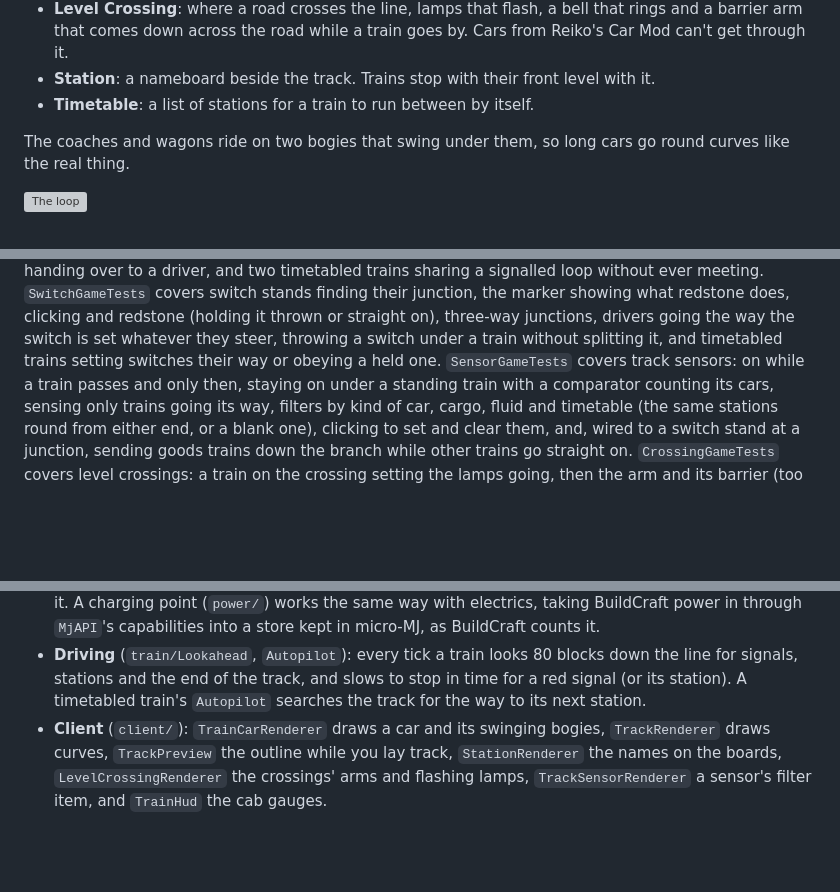
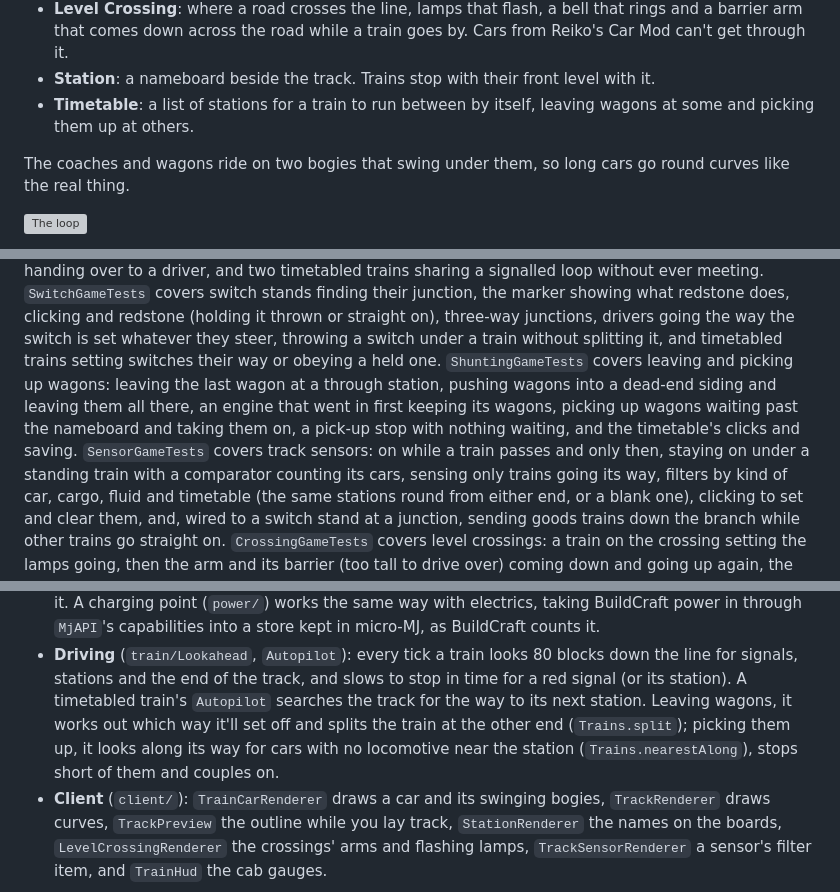
Before and after one commit to Reiko45/Reiko-s-Train-Mod, a Markdown page: README.md, 3 parts joined by grey strips. Drawn GitHub-style; blank space fills up the shorter version; grey boxes are pictures that could not be loaded.

```diff
--- a/README.md
+++ b/README.md
@@ -49,7 +49,8 @@ give them a timetable and let them run between the stations on their own.
 - **Level Crossing**: where a road crosses the line, lamps that flash, a bell that rings and a barrier arm that comes
   down across the road while a train goes by. Cars from Reiko's Car Mod can't get through it.
 - **Station**: a nameboard beside the track. Trains stop with their front level with it.
-- **Timetable**: a list of stations for a train to run between by itself.
+- **Timetable**: a list of stations for a train to run between by itself, leaving wagons at some and picking them up
+  at others.
 
 The coaches and wagons ride on two bogies that swing under them, so long cars go round curves like the real thing.
 
@@ -440,7 +469,10 @@ waiting at a signal, taking a branch to reach its station, handing over to a dri
 sharing a signalled loop without ever meeting. `SwitchGameTests` covers switch stands finding their junction, the marker showing what redstone does,
 clicking and redstone (holding it thrown or straight on), three-way junctions, drivers going the way the switch is set whatever they steer, throwing a
 switch under a train without splitting it, and timetabled trains setting switches their way or obeying a held one.
-`SensorGameTests` covers track sensors: on while a train passes and only then, staying on under a standing train with
+`ShuntingGameTests` covers leaving and picking up wagons: leaving the last wagon at a through station, pushing wagons
+into a dead-end siding and leaving them all there, an engine that went in first keeping its wagons, picking up
+wagons waiting past the nameboard and taking them on, a pick-up stop with nothing waiting, and the timetable's clicks
+and saving. `SensorGameTests` covers track sensors: on while a train passes and only then, staying on under a standing train with
 a comparator counting its cars, sensing only trains going its way, filters by kind of car, cargo, fluid and timetable
 (the same stations round from either end, or a blank one), clicking to set and clear them, and, wired to a switch
 stand at a junction, sending goods trains down the branch while other trains go straight on.
@@ -507,7 +539,9 @@ These are generated by the scripts in `tools/` (they need Python 3 with Pillow a
   micro-MJ, as BuildCraft counts it.
 - **Driving** (`train/Lookahead`, `Autopilot`): every tick a train looks 80 blocks down the line for signals,
   stations and the end of the track, and slows to stop in time for a red signal (or its station). A timetabled train's
-  `Autopilot` searches the track for the way to its next station.
+  `Autopilot` searches the track for the way to its next station. Leaving wagons, it works out which way it'll set
+  off and splits the train at the other end (`Trains.split`); picking them up, it looks along its way for cars with
+  no locomotive near the station (`Trains.nearestAlong`), stops short of them and couples on.
 - **Client** (`client/`): `TrainCarRenderer` draws a car and its swinging bogies, `TrackRenderer` draws curves,
   `TrackPreview` the outline while you lay track, `StationRenderer` the names on the boards, `LevelCrossingRenderer`
   the crossings' arms and flashing lamps, `TrackSensorRenderer` a sensor's filter item, and `TrainHud` the cab gauges.
```
Also changed, not shown: other parts of README.md (+28 -0 lines), CHANGELOG.md (+16 -0 lines), docs/screenshots/wagons_left.jpg (added), 9 other files.
